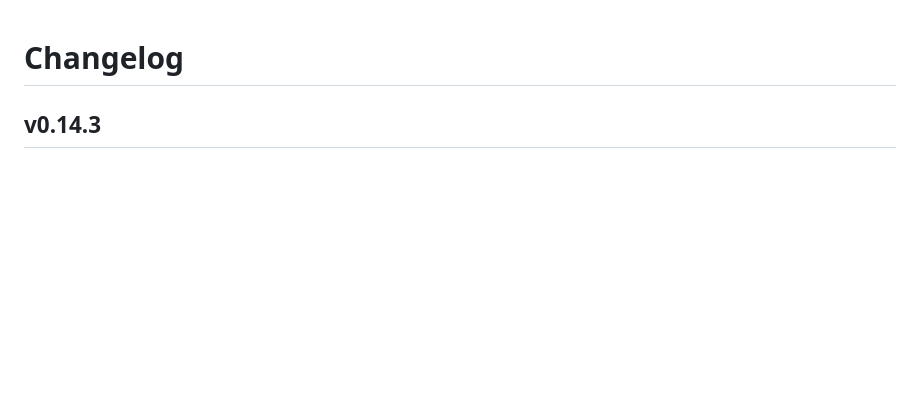
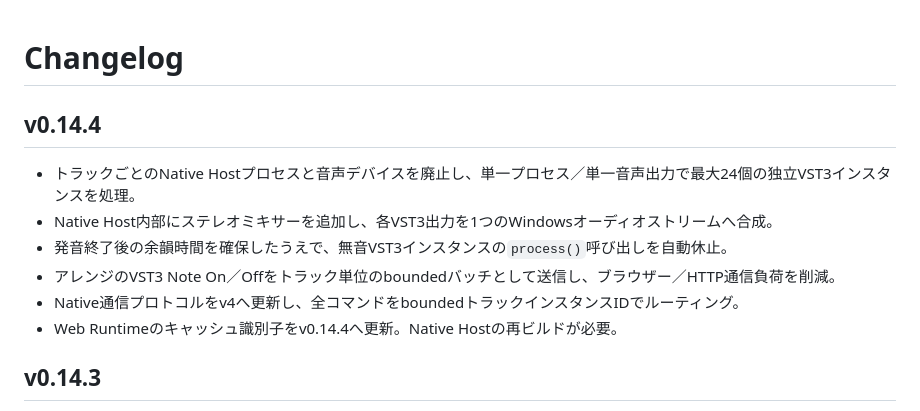
Before and after one commit to hnamaizawa/natural-language-software-synth, a Markdown page: CHANGELOG.md, the part around the change. Rendered like a GitHub page; blank space fills up the shorter version.

Commit message:
v0.14.4: update changelog

```diff
--- a/CHANGELOG.md
+++ b/CHANGELOG.md
@@ -1,4 +1,13 @@
 # Changelog
+
+## v0.14.4
+
+- トラックごとのNative Hostプロセスと音声デバイスを廃止し、単一プロセス／単一音声出力で最大24個の独立VST3インスタンスを処理。
+- Native Host内部にステレオミキサーを追加し、各VST3出力を1つのWindowsオーディオストリームへ合成。
+- 発音終了後の余韻時間を確保したうえで、無音VST3インスタンスの`process()`呼び出しを自動休止。
+- アレンジのVST3 Note On／Offをトラック単位のboundedバッチとして送信し、ブラウザー／HTTP通信負荷を削減。
+- Native通信プロトコルをv4へ更新し、全コマンドをboundedトラックインスタンスIDでルーティング。
+- Web Runtimeのキャッシュ識別子をv0.14.4へ更新。Native Hostの再ビルドが必要。
 
 ## v0.14.3
 
```
